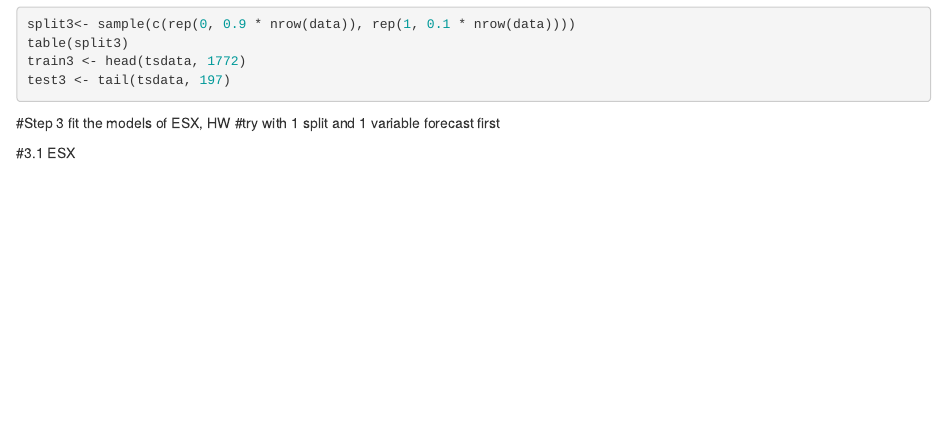
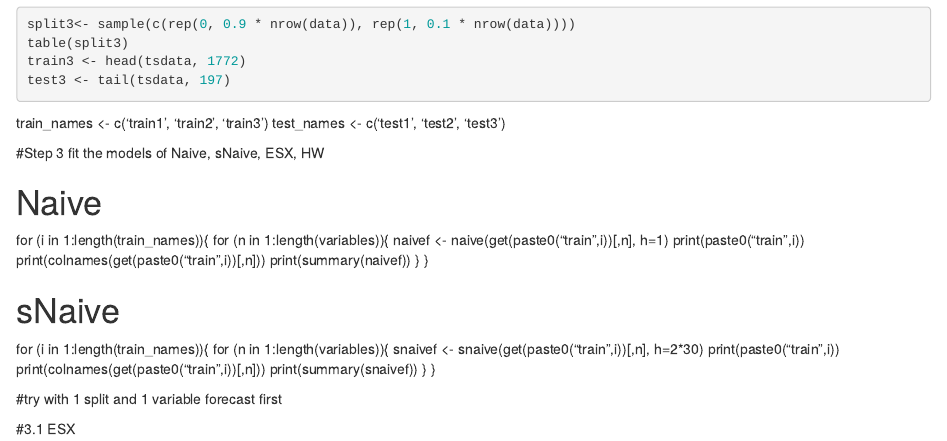
Before and after one commit to AnuragChj/Forecasting-Project-5, an R Markdown document (q2_JD.Rmd): the page in a window 1100 px wide, from 900 px down. Rendered offline with R 4.5, knitr and Pandoc, with nearby package versions; the code chunks are not run, so their results and figures are left out.

Commit message:
Update q2_JD.Rmd
Add Naive and sNaive with for loop

````diff
--- a/q2_JD.Rmd
+++ b/q2_JD.Rmd
@@ -52,8 +52,33 @@ table(split3)
 train3 <- head(tsdata, 1772)
 test3 <- tail(tsdata, 197)
 ```
+train_names <- c('train1', 'train2', 'train3')
+test_names <- c('test1', 'test2', 'test3')
 
-#Step 3 fit the models of ESX, HW
+#Step 3 fit the models of Naive, sNaive, ESX, HW
+
+# Naive
+
+for (i in 1:length(train_names)){
+  for (n in 1:length(variables)){
+    naivef <- naive(get(paste0("train",i))[,n], h=1)
+    print(paste0("train",i))
+    print(colnames(get(paste0("train",i))[,n]))
+    print(summary(naivef))
+  }
+}
+
+# sNaive
+
+for (i in 1:length(train_names)){
+  for (n in 1:length(variables)){
+    snaivef <- snaive(get(paste0("train",i))[,n], h=2*30)
+    print(paste0("train",i))
+    print(colnames(get(paste0("train",i))[,n]))
+    print(summary(snaivef))
+  }
+}
+
 #try with 1 split and 1 variable forecast first
 ```{r}
 
````
